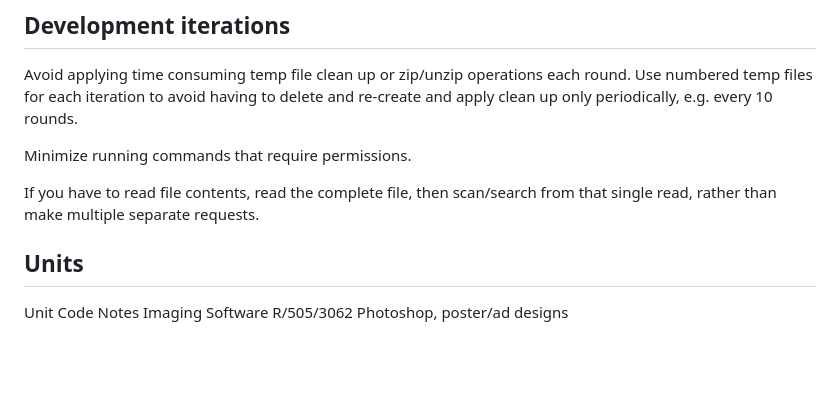
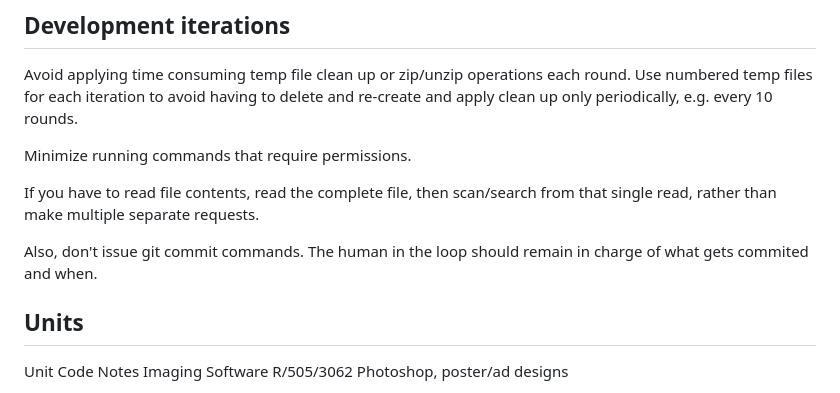
Before and after one commit to jhudshcg/L1-Digital-Pathway-Units, a Markdown page: AGENTS.md, the part around the change. GitHub-like rendering; blank space fills up the shorter version.

Commit message:
agents update about not doing git commits.

```diff
--- a/AGENTS.md
+++ b/AGENTS.md
@@ -177,6 +177,8 @@ Minimize running commands that require permissions.
 
 If you have to read file contents, read the complete file, then scan/search from that single read, rather than make multiple separate requests.
 
+Also, don't issue git commit commands. The human in the loop should remain in charge of what gets commited and when.
+
 ## Units
 
 Unit	                    Code	     Notes
```
